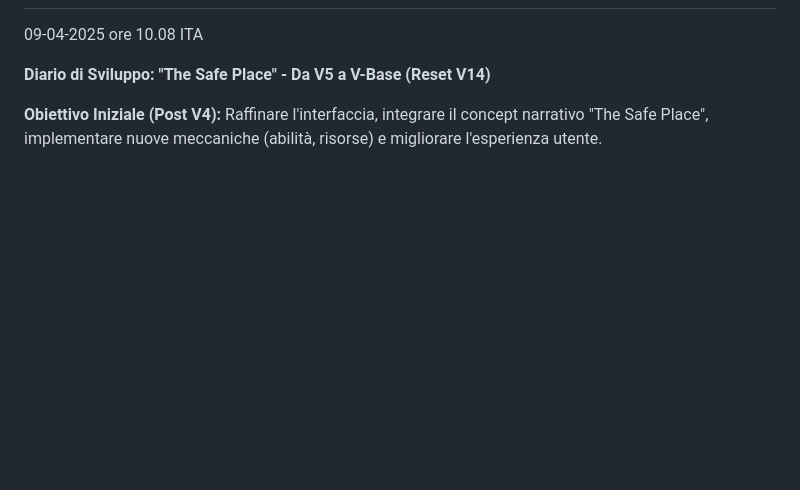
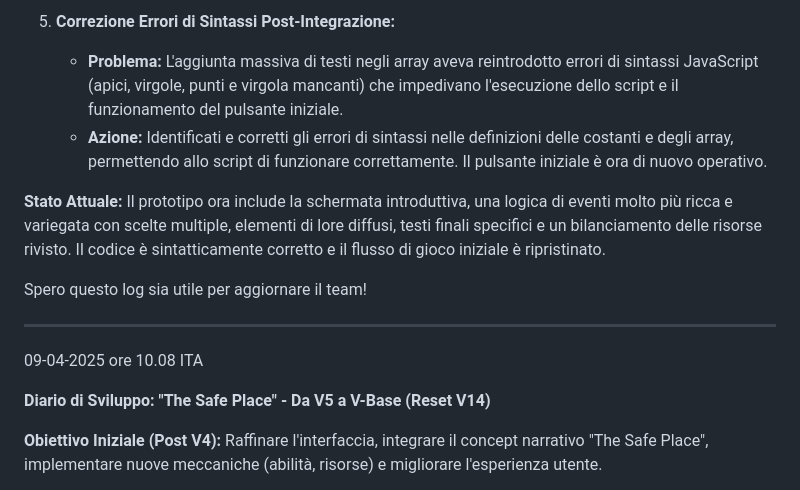
Before and after one commit to Pitz72/SafePlace_80s-TestualGDRProject, a Markdown page: README.md, the part around one of its changes. Drawn GitHub-style; blank space fills up the shorter version.

```diff
--- a/README.md
+++ b/README.md
@@ -58,3 +93,12 @@ L'obiettivo finale di *questa fase prototipale* è avere un ciclo di gioco compl
+5.  **Correzione Errori di Sintassi Post-Integrazione:**
+    *   **Problema:** L'aggiunta massiva di testi negli array aveva reintrodotto errori di sintassi JavaScript (apici, virgole, punti e virgola mancanti) che impedivano l'esecuzione dello script e il funzionamento del pulsante iniziale.
+    *   **Azione:** Identificati e corretti gli errori di sintassi nelle definizioni delle costanti e degli array, permettendo allo script di funzionare correttamente. Il pulsante iniziale è ora di nuovo operativo.
+
+**Stato Attuale:** Il prototipo ora include la schermata introduttiva, una logica di eventi molto più ricca e variegata con scelte multiple, elementi di lore diffusi, testi finali specifici e un bilanciamento delle risorse rivisto. Il codice è sintatticamente corretto e il flusso di gioco iniziale è ripristinato.
+
+Spero questo log sia utile per aggiornare il team!
+
+---
 09-04-2025 ore 10.08 ITA
 
 **Diario di Sviluppo: "The Safe Place" - Da V5 a V-Base (Reset V14)**
```
Also changed, not shown: other parts of README.md (+35 -0 lines).
